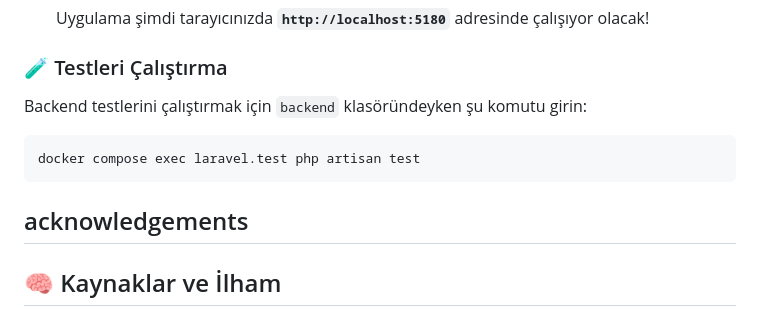
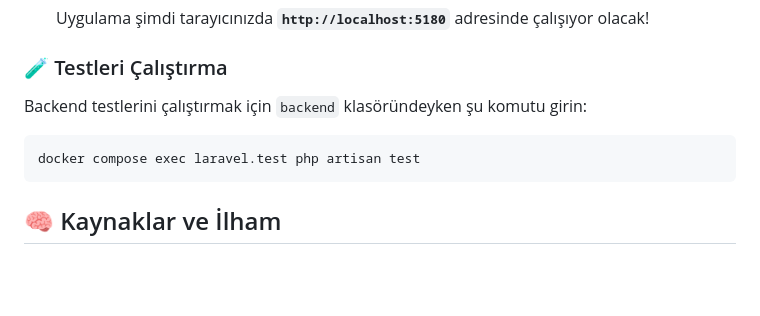
Before and after one commit to doclock4715/insider-champions-league, a Markdown page: README.md, the part around the change. GitHub-like rendering; blank space fills up the shorter version.

Commit message:
Remove acknowledgements section from README
Removed acknowledgements section and updated formatting.

````diff
--- a/README.md
+++ b/README.md
@@ -88,7 +88,6 @@ Backend testlerini çalıştırmak için `backend` klasöründeyken şu komutu g
 docker compose exec laravel.test php artisan test
 ```
 
-##  acknowledgements
 ## 🧠 Kaynaklar ve İlham
 
 Bu projenin geliştirilmesi sırasında, konsept oluşturma, algoritma tasarımı ve kodlama süreçlerinde aşağıdaki yapay zeka araçlarından ve kaynaklardan aktif olarak yararlanılmıştır:
````
